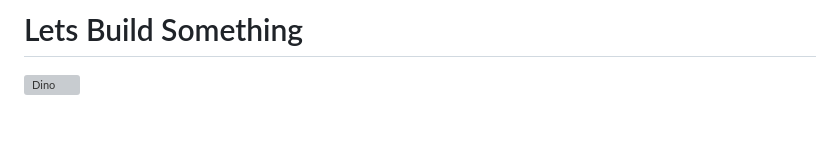
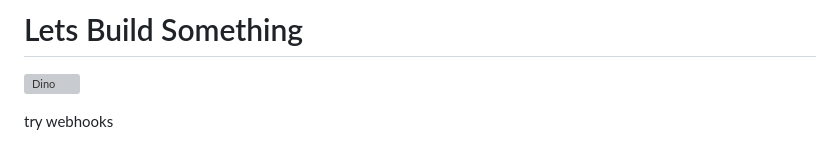
Before and after one commit to Sagar-Timalsena/Sagar-Timalsena, a Markdown page: README.md, the part around the change. Drawn GitHub-style; grey boxes are pictures that could not be loaded.

Commit message:
Update README.md
try webhooks

```diff
--- a/README.md
+++ b/README.md
@@ -105,3 +105,5 @@ ANB Network
 # Lets Build Something
 
 ![Dino](https://raw.githubusercontent.com/wangningkai/wangningkai/master/assets/dino.gif)
+
+try webhooks
```
